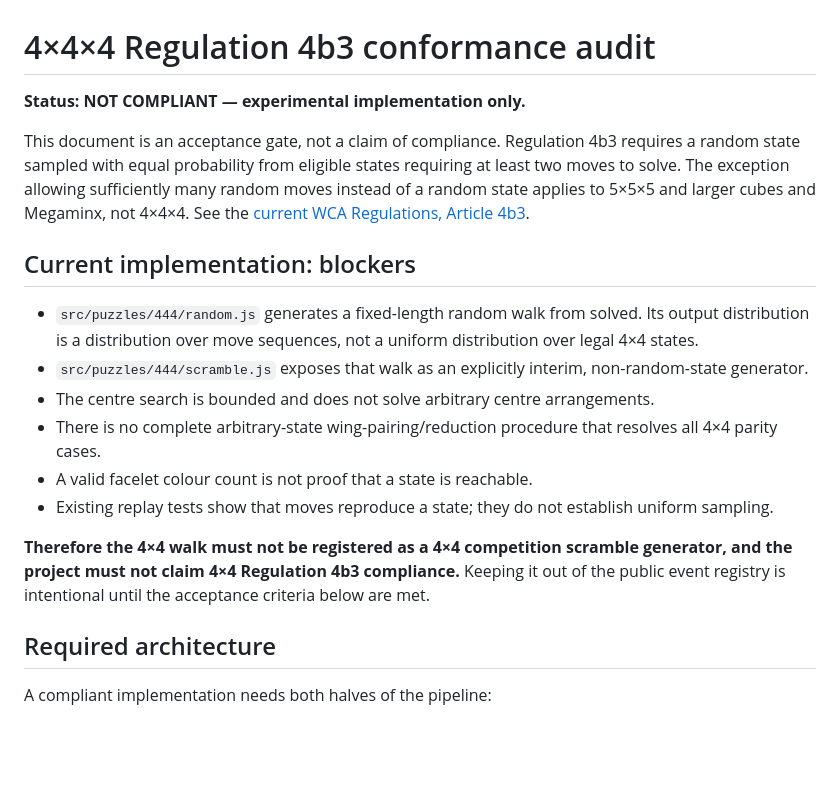
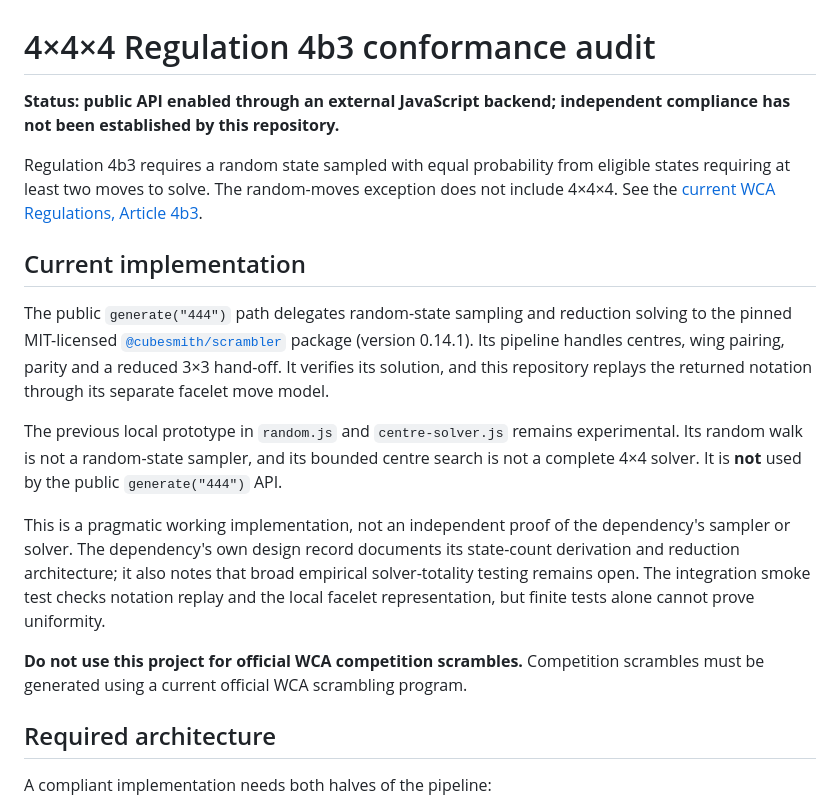
Before and after one commit to OWelton-Rosie/WCA-scrambler-JS, a Markdown page: docs/444-4b3-audit.md, the part around the change. GitHub-like rendering; blank space fills up the shorter version.

Commit message:
Update 4x4 audit for external random-state backend

```diff
--- a/docs/444-4b3-audit.md
+++ b/docs/444-4b3-audit.md
@@ -1,19 +1,18 @@
 # 4×4×4 Regulation 4b3 conformance audit
 
-**Status: NOT COMPLIANT — experimental implementation only.**
+**Status: public API enabled through an external JavaScript backend; independent compliance has not been established by this repository.**
 
-This document is an acceptance gate, not a claim of compliance. Regulation 4b3 requires a random state sampled with equal probability from eligible states requiring at least two moves to solve. The exception allowing sufficiently many random moves instead of a random state applies to 5×5×5 and larger cubes and Megaminx, not 4×4×4. See the [current WCA Regulations, Article 4b3](https://www.worldcubeassociation.org/regulations/).
+Regulation 4b3 requires a random state sampled with equal probability from eligible states requiring at least two moves to solve. The random-moves exception does not include 4×4×4. See the [current WCA Regulations, Article 4b3](https://www.worldcubeassociation.org/regulations/).
 
-## Current implementation: blockers
+## Current implementation
 
-- `src/puzzles/444/random.js` generates a fixed-length random walk from solved. Its output distribution is a distribution over move sequences, not a uniform distribution over legal 4×4 states.
-- `src/puzzles/444/scramble.js` exposes that walk as an explicitly interim, non-random-state generator.
-- The centre search is bounded and does not solve arbitrary centre arrangements.
-- There is no complete arbitrary-state wing-pairing/reduction procedure that resolves all 4×4 parity cases.
-- A valid facelet colour count is not proof that a state is reachable.
-- Existing replay tests show that moves reproduce a state; they do not establish uniform sampling.
+The public `generate("444")` path delegates random-state sampling and reduction solving to the pinned MIT-licensed [`@cubesmith/scrambler`](https://github.com/cubesmithjs/cubesmith-scrambler) package (version 0.14.1). Its pipeline handles centres, wing pairing, parity and a reduced 3×3 hand-off. It verifies its solution, and this repository replays the returned notation through its separate facelet move model.
 
-**Therefore the 4×4 walk must not be registered as a 4×4 competition scramble generator, and the project must not claim 4×4 Regulation 4b3 compliance.** Keeping it out of the public event registry is intentional until the acceptance criteria below are met.
+The previous local prototype in `random.js` and `centre-solver.js` remains experimental. Its random walk is not a random-state sampler, and its bounded centre search is not a complete 4×4 solver. It is **not** used by the public `generate("444")` API.
+
+This is a pragmatic working implementation, not an independent proof of the dependency's sampler or solver. The dependency's own design record documents its state-count derivation and reduction architecture; it also notes that broad empirical solver-totality testing remains open. The integration smoke test checks notation replay and the local facelet representation, but finite tests alone cannot prove uniformity.
+
+**Do not use this project for official WCA competition scrambles.** Competition scrambles must be generated using a current official WCA scrambling program.
 
 ## Required architecture
 
```
